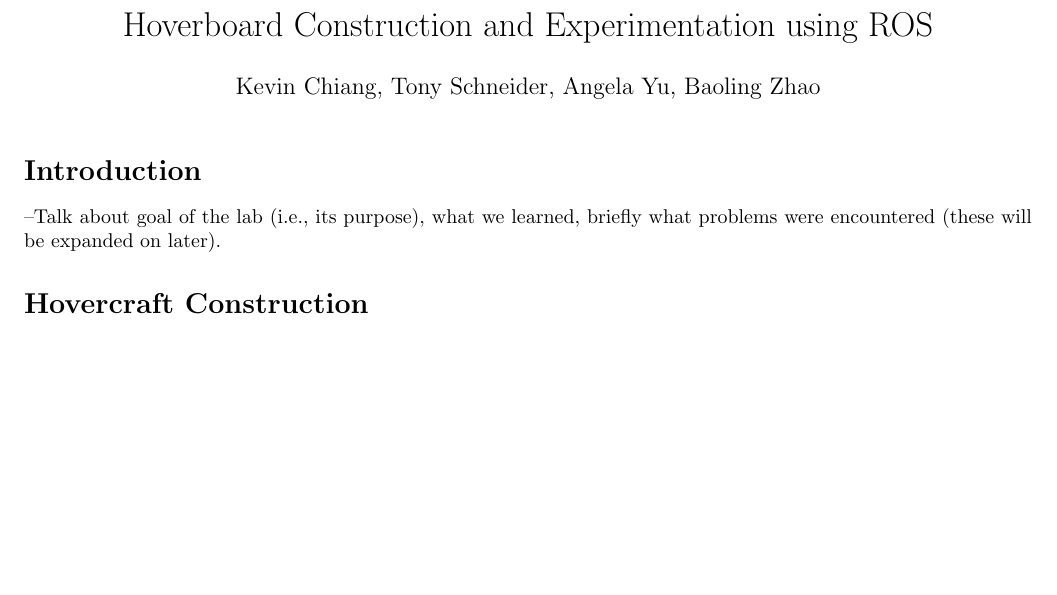
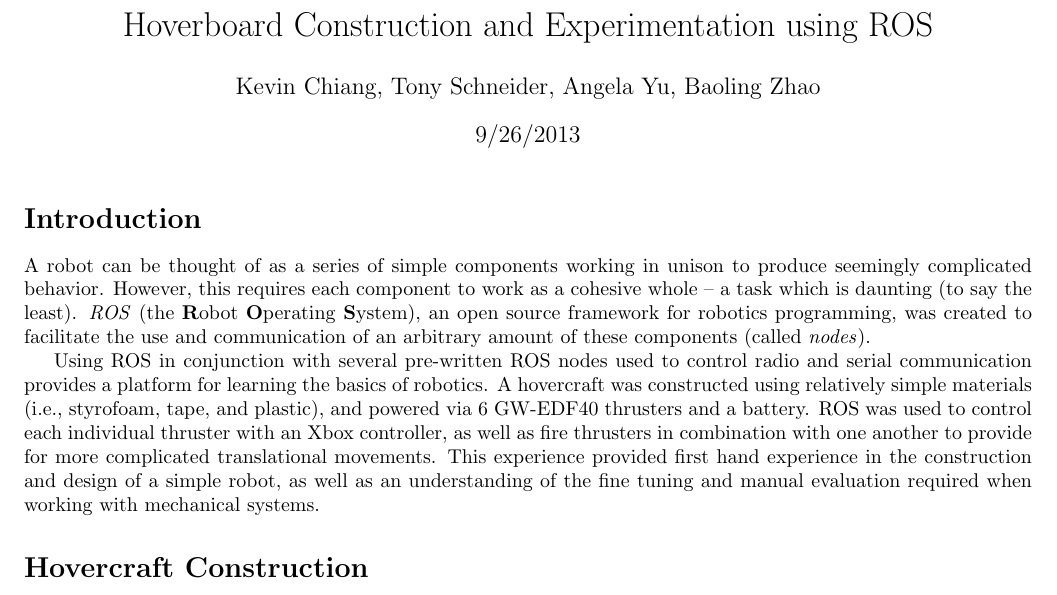
Before and after one commit to kevinchiang-public/robotics, a LaTeX document (paper.tex): part of the page, cut so that both start at the same text, the shorter picture padded with empty space. Compiled offline with pdfLaTeX.

Commit message:
Added basic introduction.  May need to be ammended later.

```diff
--- a/paper.tex
+++ b/paper.tex
@@ -12,12 +12,15 @@
 %Title information for the entirety of the class document
 \title{Hoverboard Construction and Experimentation using ROS}
 \author{Kevin Chiang, Tony Schneider, Angela Yu, Baoling Zhao}
-\date{}
+\date{9/26/2013}
 \begin{document}
 \maketitle
 
 \section*{Introduction}
---Talk about goal of the lab (i.e., its purpose), what we learned, briefly what problems were encountered (these will be expanded on later).
+A robot can be thought of as a series of simple components working in unison to produce seemingly complicated behavior.  However, this requires each component to work as a cohesive whole -- a task which is daunting (to say the least). \emph {ROS} (the \textbf{R}obot \textbf{O}perating \textbf{S}ystem), an open source framework for robotics programming, was created to facilitate the use and communication of an arbitrary amount of these components (called \emph{nodes}).
+
+Using ROS in conjunction with several pre-written ROS nodes used to control radio and serial communication provides a platform for learning the basics of robotics. A hovercraft was constructed using relatively simple materials (i.e., styrofoam, tape, and plastic), and powered via 6 GW-EDF40 thrusters and a battery.  ROS was used to control each individual thruster with an Xbox controller, as well as fire thrusters in combination with one another to provide for more complicated translational movements.  This experience provided first hand experience in the construction and design of a simple robot, as well as an understanding of the fine tuning and manual evaluation required when working with mechanical systems.
+
 \section*{Hovercraft Construction}
 --Base\\
 --Thruster Layout\\
```
